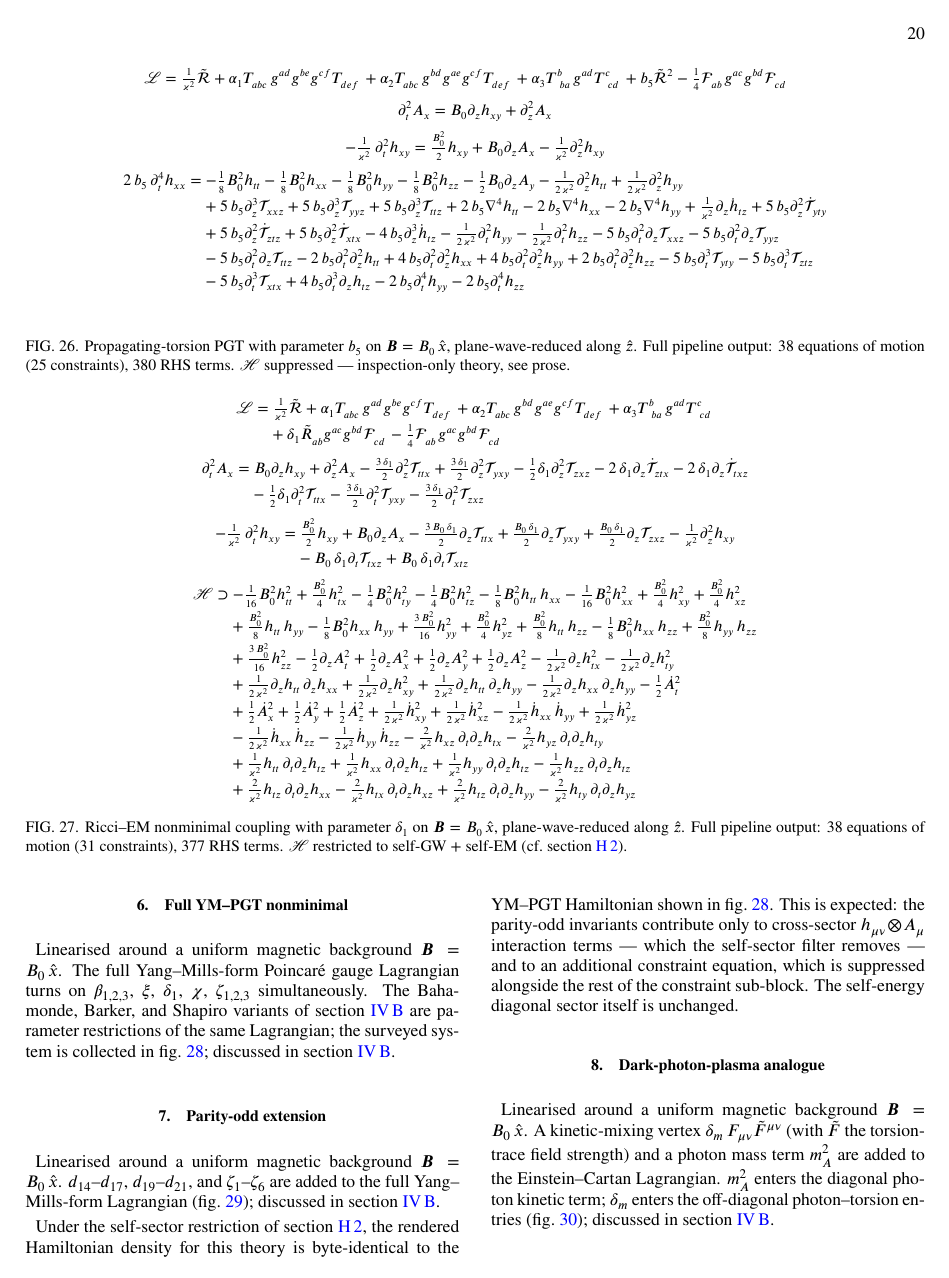
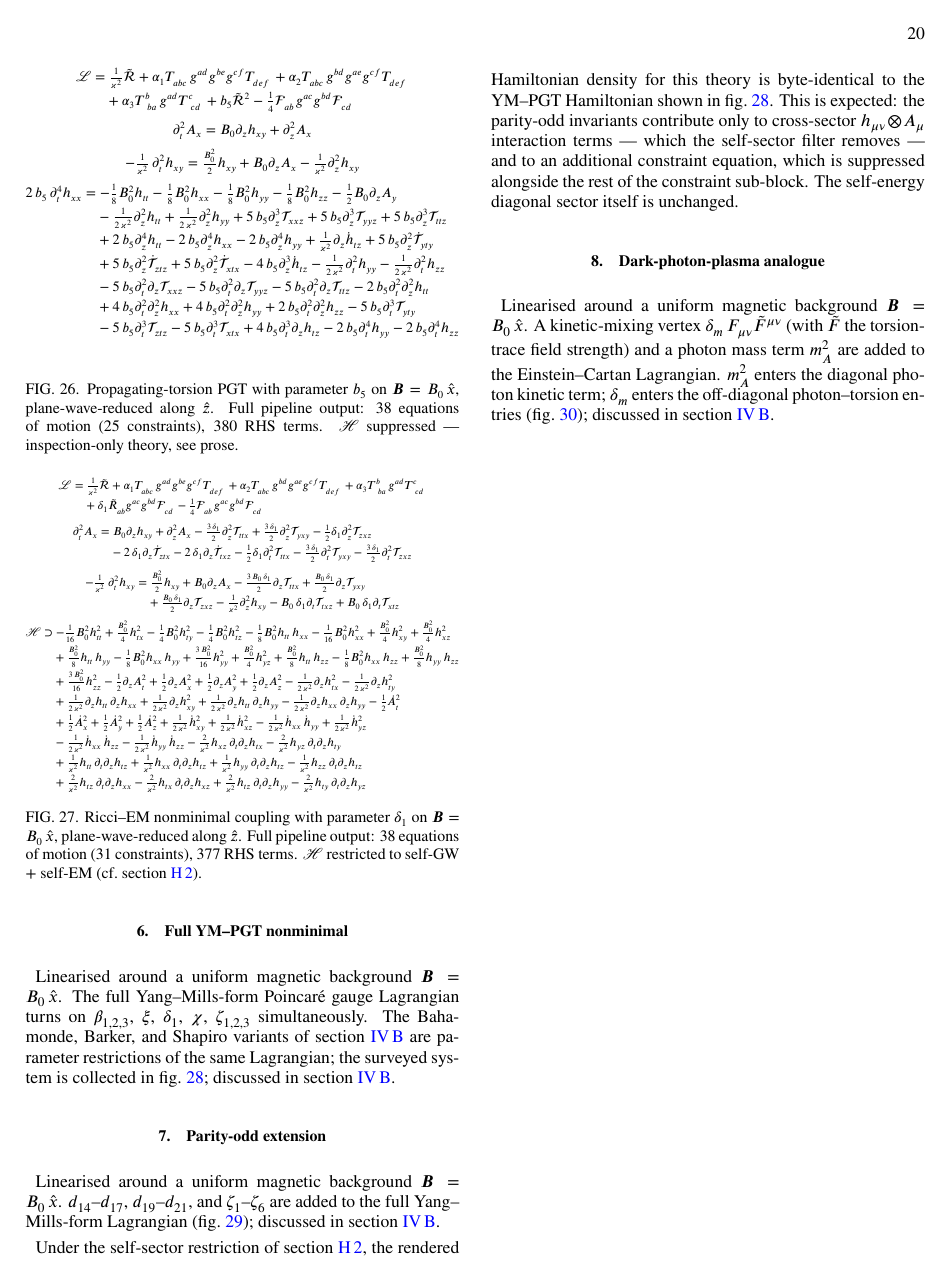
Before and after one commit to WilliamRoyce/tidal, a LaTeX paper (manuscript/main.tex, which reads manuscript/sections/appendices/listings/eom_mechanism_full.tex, manuscript/sections/appendices/listings/eom_nonminimal_full.tex, manuscript/sections/appendices/symbolic_outputs.tex): page 20 of 36. Compiled offline with pdfLaTeX.

Commit message:
fix(symbolic_outputs): change figure environment from figure* to figure for better layout

```diff
--- a/manuscript/sections/appendices/listings/eom_mechanism_full.tex
+++ b/manuscript/sections/appendices/listings/eom_mechanism_full.tex
@@ -1,5 +1,6 @@
   \begin{aligned}
-    \mathscr{L} &= \tfrac{1}{\kappa^2} \tilde{\mathcal{R}} + \alpha_{1} \tensor{T}{_a_b_c} \tensor{g}{^a^d} \tensor{g}{^b^e} \tensor{g}{^c^f} \tensor{T}{_d_e_f} + \alpha_{2} \tensor{T}{_a_b_c} \tensor{g}{^b^d} \tensor{g}{^a^e} \tensor{g}{^c^f} \tensor{T}{_d_e_f} + \alpha_{3} \tensor{T}{^b_b_a} \tensor{g}{^a^d} \tensor{T}{^c_c_d} + b_{5} \tilde{\mathcal{R}}^2 - \tfrac{1}{4} \tensor{\mathcal{F}}{_a_b} \tensor{g}{^a^c} \tensor{g}{^b^d} \tensor{\mathcal{F}}{_c_d}
+    \mathscr{L} &= \tfrac{1}{\kappa^2} \tilde{\mathcal{R}} + \alpha_{1} \tensor{T}{_a_b_c} \tensor{g}{^a^d} \tensor{g}{^b^e} \tensor{g}{^c^f} \tensor{T}{_d_e_f} + \alpha_{2} \tensor{T}{_a_b_c} \tensor{g}{^b^d} \tensor{g}{^a^e} \tensor{g}{^c^f} \tensor{T}{_d_e_f} \\
+    &\quad + \alpha_{3} \tensor{T}{^b_b_a} \tensor{g}{^a^d} \tensor{T}{^c_c_d} + b_{5} \tilde{\mathcal{R}}^2 - \tfrac{1}{4} \tensor{\mathcal{F}}{_a_b} \tensor{g}{^a^c} \tensor{g}{^b^d} \tensor{\mathcal{F}}{_c_d}
   \end{aligned} \\[1ex]
   \begin{aligned}
     % \partial_t^{2} A_{t} &= -B_{0} \partial_z h_{ty} - \partial_z^2 A_{t} \\
@@ -16,18 +17,20 @@
   \end{aligned} \\[1ex]
   \begin{aligned}
   %   0 &= \tfrac{B_{0}^2}{8} h_{tt} + \tfrac{B_{0}^2}{8} h_{xx} - \tfrac{1}{8} B_{0}^2 h_{yy} - \tfrac{1}{8} B_{0}^2 h_{zz} - \tfrac{1}{2} B_{0} \partial_z A_{y} + \tfrac{1}{2 \, \kappa^2} \partial_z^2 h_{xx} + \tfrac{1}{2 \, \kappa^2} \partial_z^2 h_{yy} + 5 \, b_{5} \partial_z^{3} \mathcal{T}_{xxz} \\
-  % &\quad + 5 \, b_{5} \partial_z^{3} \mathcal{T}_{yyz} + 5 \, b_{5} \partial_z^{3} \mathcal{T}_{ttz} + 2 \, b_{5} \nabla^4 h_{tt} - 2 \, b_{5} \nabla^4 h_{xx} - 2 \, b_{5} \nabla^4 h_{yy} + 5 \, b_{5} \partial_z^2 \dot{\mathcal{T}}_{yty} + 5 \, b_{5} \partial_z^2 \dot{\mathcal{T}}_{ztz} + 5 \, b_{5} \partial_z^2 \dot{\mathcal{T}}_{xtx} \\
+  % &\quad + 5 \, b_{5} \partial_z^{3} \mathcal{T}_{yyz} + 5 \, b_{5} \partial_z^{3} \mathcal{T}_{ttz} + 2 \, b_{5} \partial_z^4 h_{tt} - 2 \, b_{5} \partial_z^4 h_{xx} - 2 \, b_{5} \partial_z^4 h_{yy} + 5 \, b_{5} \partial_z^2 \dot{\mathcal{T}}_{yty} + 5 \, b_{5} \partial_z^2 \dot{\mathcal{T}}_{ztz} + 5 \, b_{5} \partial_z^2 \dot{\mathcal{T}}_{xtx} \\
   % &\quad - 4 \, b_{5} \partial_z^{3} \dot{h}_{tz} + 2 \, b_{5} \partial_t^{2} \partial_z^{2} h_{xx} + 2 \, b_{5} \partial_t^{2} \partial_z^{2} h_{yy} + 2 \, b_{5} \partial_t^{2} \partial_z^{2} h_{zz} \\
   %   0 &= \tfrac{B_{0}^2}{2} h_{tz} + B_{0} \partial_t A_{y} - \tfrac{1}{\kappa^{2}} \partial_z \dot{h}_{xx} - \tfrac{1}{\kappa^{2}} \partial_z \dot{h}_{yy} - 10 \, b_{5} \partial_z^2 \dot{\mathcal{T}}_{xxz} - 10 \, b_{5} \partial_z^2 \dot{\mathcal{T}}_{yyz} - 10 \, b_{5} \partial_z^2 \dot{\mathcal{T}}_{ttz} - 4 \, b_{5} \partial_z^{3} \dot{h}_{tt} \\
   % &\quad + 4 \, b_{5} \partial_z^{3} \dot{h}_{xx} + 4 \, b_{5} \partial_z^{3} \dot{h}_{yy} - 10 \, b_{5} \partial_t^{2} \partial_z \mathcal{T}_{yty} - 10 \, b_{5} \partial_t^{2} \partial_z \mathcal{T}_{ztz} - 10 \, b_{5} \partial_t^{2} \partial_z \mathcal{T}_{xtx} + 8 \, b_{5} \partial_t^{2} \partial_z^{2} h_{tz} - 4 \, b_{5} \partial_t^{3} \partial_z h_{xx} \\
   % &\quad - 4 \, b_{5} \partial_t^{3} \partial_z h_{yy} - 4 \, b_{5} \partial_t^{3} \partial_z h_{zz} \\
-    2 \, b_{5} \, \partial_t^{4} h_{xx} &= -\tfrac{1}{8} B_{0}^2 h_{tt} - \tfrac{1}{8} B_{0}^2 h_{xx} - \tfrac{1}{8} B_{0}^2 h_{yy} - \tfrac{1}{8} B_{0}^2 h_{zz} - \tfrac{1}{2} B_{0} \partial_z A_{y} - \tfrac{1}{2 \, \kappa^2} \partial_z^2 h_{tt} + \tfrac{1}{2 \, \kappa^2} \partial_z^2 h_{yy} \\
-      &\quad + 5 \, b_{5} \partial_z^{3} \mathcal{T}_{xxz} + 5 \, b_{5} \partial_z^{3} \mathcal{T}_{yyz} + 5 \, b_{5} \partial_z^{3} \mathcal{T}_{ttz} + 2 \, b_{5} \nabla^4 h_{tt} - 2 \, b_{5} \nabla^4 h_{xx} - 2 \, b_{5} \nabla^4 h_{yy} + \tfrac{1}{\kappa^{2}} \partial_z \dot{h}_{tz} + 5 \, b_{5} \partial_z^2 \dot{\mathcal{T}}_{yty} \\
-      &\quad + 5 \, b_{5} \partial_z^2 \dot{\mathcal{T}}_{ztz} + 5 \, b_{5} \partial_z^2 \dot{\mathcal{T}}_{xtx} - 4 \, b_{5} \partial_z^{3} \dot{h}_{tz} - \tfrac{1}{2 \, \kappa^2} \partial_t^2 h_{yy} - \tfrac{1}{2 \, \kappa^2} \partial_t^2 h_{zz} - 5 \, b_{5} \partial_t^{2} \partial_z \mathcal{T}_{xxz} - 5 \, b_{5} \partial_t^{2} \partial_z \mathcal{T}_{yyz} \\
-      &\quad - 5 \, b_{5} \partial_t^{2} \partial_z \mathcal{T}_{ttz} - 2 \, b_{5} \partial_t^{2} \partial_z^{2} h_{tt} + 4 \, b_{5} \partial_t^{2} \partial_z^{2} h_{xx} + 4 \, b_{5} \partial_t^{2} \partial_z^{2} h_{yy} + 2 \, b_{5} \partial_t^{2} \partial_z^{2} h_{zz} - 5 \, b_{5} \partial_t^{3} \mathcal{T}_{yty} - 5 \, b_{5} \partial_t^{3} \mathcal{T}_{ztz} \\
-      &\quad - 5 \, b_{5} \partial_t^{3} \mathcal{T}_{xtx} + 4 \, b_{5} \partial_t^{3} \partial_z h_{tz} - 2 \, b_{5} \partial_t^{4} h_{yy} - 2 \, b_{5} \partial_t^{4} h_{zz}
+    2 \, b_{5} \, \partial_t^{4} h_{xx} &= -\tfrac{1}{8} B_{0}^2 h_{tt} - \tfrac{1}{8} B_{0}^2 h_{xx} - \tfrac{1}{8} B_{0}^2 h_{yy} - \tfrac{1}{8} B_{0}^2 h_{zz} - \tfrac{1}{2} B_{0} \partial_z A_{y} \\
+      &\quad - \tfrac{1}{2 \, \kappa^2} \partial_z^2 h_{tt} + \tfrac{1}{2 \, \kappa^2} \partial_z^2 h_{yy} + 5 \, b_{5} \partial_z^{3} \mathcal{T}_{xxz} + 5 \, b_{5} \partial_z^{3} \mathcal{T}_{yyz} + 5 \, b_{5} \partial_z^{3} \mathcal{T}_{ttz} \\
+      &\quad + 2 \, b_{5} \partial_z^4 h_{tt} - 2 \, b_{5} \partial_z^4 h_{xx} - 2 \, b_{5} \partial_z^4 h_{yy} + \tfrac{1}{\kappa^{2}} \partial_z \dot{h}_{tz} + 5 \, b_{5} \partial_z^2 \dot{\mathcal{T}}_{yty} \\
+      &\quad + 5 \, b_{5} \partial_z^2 \dot{\mathcal{T}}_{ztz} + 5 \, b_{5} \partial_z^2 \dot{\mathcal{T}}_{xtx} - 4 \, b_{5} \partial_z^{3} \dot{h}_{tz} - \tfrac{1}{2 \, \kappa^2} \partial_t^2 h_{yy} - \tfrac{1}{2 \, \kappa^2} \partial_t^2 h_{zz} \\
+      &\quad - 5 \, b_{5} \partial_t^{2} \partial_z \mathcal{T}_{xxz} - 5 \, b_{5} \partial_t^{2} \partial_z \mathcal{T}_{yyz} - 5 \, b_{5} \partial_t^{2} \partial_z \mathcal{T}_{ttz} - 2 \, b_{5} \partial_t^{2} \partial_z^{2} h_{tt} \\
+      &\quad + 4 \, b_{5} \partial_t^{2} \partial_z^{2} h_{xx} + 4 \, b_{5} \partial_t^{2} \partial_z^{2} h_{yy} + 2 \, b_{5} \partial_t^{2} \partial_z^{2} h_{zz} - 5 \, b_{5} \partial_t^{3} \mathcal{T}_{yty} \\
+      &\quad - 5 \, b_{5} \partial_t^{3} \mathcal{T}_{ztz} - 5 \, b_{5} \partial_t^{3} \mathcal{T}_{xtx} + 4 \, b_{5} \partial_t^{3} \partial_z h_{tz} - 2 \, b_{5} \partial_t^{4} h_{yy} - 2 \, b_{5} \partial_t^{4} h_{zz} \\
   %   2 \, b_{5} \, \partial_t^{4} h_{yy} &= \tfrac{B_{0}^2}{8} h_{tt} - \tfrac{1}{8} B_{0}^2 h_{xx} + \tfrac{3 \, B_{0}^2}{8} h_{yy} + \tfrac{B_{0}^2}{8} h_{zz} + \tfrac{B_{0}}{2} \partial_z A_{y} - \tfrac{1}{2 \, \kappa^2} \partial_z^2 h_{tt} + \tfrac{1}{2 \, \kappa^2} \partial_z^2 h_{xx} \\
-  % &\quad + 5 \, b_{5} \partial_z^{3} \mathcal{T}_{xxz} + 5 \, b_{5} \partial_z^{3} \mathcal{T}_{yyz} + 5 \, b_{5} \partial_z^{3} \mathcal{T}_{ttz} + 2 \, b_{5} \nabla^4 h_{tt} - 2 \, b_{5} \nabla^4 h_{xx} - 2 \, b_{5} \nabla^4 h_{yy} + \tfrac{1}{\kappa^{2}} \partial_z \dot{h}_{tz} + 5 \, b_{5} \partial_z^2 \dot{\mathcal{T}}_{yty} \\
+  % &\quad + 5 \, b_{5} \partial_z^{3} \mathcal{T}_{xxz} + 5 \, b_{5} \partial_z^{3} \mathcal{T}_{yyz} + 5 \, b_{5} \partial_z^{3} \mathcal{T}_{ttz} + 2 \, b_{5} \partial_z^4 h_{tt} - 2 \, b_{5} \partial_z^4 h_{xx} - 2 \, b_{5} \partial_z^4 h_{yy} + \tfrac{1}{\kappa^{2}} \partial_z \dot{h}_{tz} + 5 \, b_{5} \partial_z^2 \dot{\mathcal{T}}_{yty} \\
   % &\quad + 5 \, b_{5} \partial_z^2 \dot{\mathcal{T}}_{ztz} + 5 \, b_{5} \partial_z^2 \dot{\mathcal{T}}_{xtx} - 4 \, b_{5} \partial_z^{3} \dot{h}_{tz} - \tfrac{1}{2 \, \kappa^2} \partial_t^2 h_{xx} - \tfrac{1}{2 \, \kappa^2} \partial_t^2 h_{zz} - 5 \, b_{5} \partial_t^{2} \partial_z \mathcal{T}_{xxz} - 5 \, b_{5} \partial_t^{2} \partial_z \mathcal{T}_{yyz} \\
   % &\quad - 5 \, b_{5} \partial_t^{2} \partial_z \mathcal{T}_{ttz} - 2 \, b_{5} \partial_t^{2} \partial_z^{2} h_{tt} + 4 \, b_{5} \partial_t^{2} \partial_z^{2} h_{xx} + 4 \, b_{5} \partial_t^{2} \partial_z^{2} h_{yy} + 2 \, b_{5} \partial_t^{2} \partial_z^{2} h_{zz} - 5 \, b_{5} \partial_t^{3} \mathcal{T}_{yty} - 5 \, b_{5} \partial_t^{3} \mathcal{T}_{ztz} \\
   % &\quad - 5 \, b_{5} \partial_t^{3} \mathcal{T}_{xtx} + 4 \, b_{5} \partial_t^{3} \partial_z h_{tz} - 2 \, b_{5} \partial_t^{4} h_{xx} - 2 \, b_{5} \partial_t^{4} h_{zz} \\
--- a/manuscript/sections/appendices/listings/eom_nonminimal_full.tex
+++ b/manuscript/sections/appendices/listings/eom_nonminimal_full.tex
@@ -7,8 +7,8 @@
   % &\quad - \tfrac{3 \, \delta_{1}}{2} \partial_z \dot{\mathcal{T}}_{yyz} + \tfrac{\delta_{1}}{2} \partial_z \dot{\mathcal{T}}_{ttz}
   % \end{aligned} \\[1ex]
   \begin{aligned}
-    \partial_t^{2} A_{x} &= B_{0} \partial_z h_{xy} + \partial_z^2 A_{x} - \tfrac{3 \, \delta_{1}}{2} \partial_z^2 \mathcal{T}_{ttx} + \tfrac{3 \, \delta_{1}}{2} \partial_z^2 \mathcal{T}_{yxy} - \tfrac{1}{2} \delta_{1} \partial_z^2 \mathcal{T}_{zxz} - 2 \, \delta_{1} \partial_z \dot{\mathcal{T}}_{ztx} - 2 \, \delta_{1} \partial_z \dot{\mathcal{T}}_{txz} \\
-  &\quad - \tfrac{1}{2} \delta_{1} \partial_t^2 \mathcal{T}_{ttx} - \tfrac{3 \, \delta_{1}}{2} \partial_t^2 \mathcal{T}_{yxy} - \tfrac{3 \, \delta_{1}}{2} \partial_t^2 \mathcal{T}_{zxz}
+    \partial_t^{2} A_{x} &= B_{0} \partial_z h_{xy} + \partial_z^2 A_{x} - \tfrac{3 \, \delta_{1}}{2} \partial_z^2 \mathcal{T}_{ttx} + \tfrac{3 \, \delta_{1}}{2} \partial_z^2 \mathcal{T}_{yxy} - \tfrac{1}{2} \delta_{1} \partial_z^2 \mathcal{T}_{zxz} \\
+    &\quad - 2 \, \delta_{1} \partial_z \dot{\mathcal{T}}_{ztx} - 2 \, \delta_{1} \partial_z \dot{\mathcal{T}}_{txz} - \tfrac{1}{2} \delta_{1} \partial_t^2 \mathcal{T}_{ttx} - \tfrac{3 \, \delta_{1}}{2} \partial_t^2 \mathcal{T}_{yxy} - \tfrac{3 \, \delta_{1}}{2} \partial_t^2 \mathcal{T}_{zxz}
   \end{aligned} \\[1ex]
   % \begin{aligned}
   %   \partial_t^{2} A_{y} &= \tfrac{B_{0}}{2} \partial_z h_{tt} - \tfrac{1}{2} B_{0} \partial_z h_{xx} + \tfrac{B_{0}}{2} \partial_z h_{yy} + \tfrac{B_{0}}{2} \partial_z h_{zz} + \partial_z^2 A_{y} - \tfrac{3 \, \delta_{1}}{2} \partial_z^2 \mathcal{T}_{tty} - \tfrac{1}{2} \delta_{1} \partial_z^2 \mathcal{T}_{zyz} \\
--- a/manuscript/sections/appendices/symbolic_outputs.tex
+++ b/manuscript/sections/appendices/symbolic_outputs.tex
@@ -141,7 +141,7 @@ $b_5 \tilde{\mathcal{R}}^{2}$ case (Blagojevi\'c and Cvetkovi\'c
 this theory is preserved as a comment in the listing file for
 reference but is not rendered.
 
-\begin{figure*}[t]
+\begin{figure}[t]
 \centering
 \adjustbox{max width=\linewidth}{$\displaystyle
 \setlength{\jot}{1pt}%
@@ -169,7 +169,7 @@ $\delta_{1}$ coupling generates entries in every $h_{\mu\nu}$
 equation and second-time-derivative entries in the torsion
 sector; discussed in \cref{SectorSurvey}.
 
-\begin{figure*}[t]
+\begin{figure}[t]
 \centering
 \adjustbox{max width=\linewidth}{$\displaystyle
 \setlength{\jot}{1pt}%
@@ -184,7 +184,7 @@ Full pipeline output: \NonminimalEomCount{} equations of motion
 \NonminimalTermCount{} RHS terms. $\mathscr{H}$ restricted to
 self-GW + self-EM (cf.\ \cref{DiracBergmann}).}%
 \label{NonminimalKineticOutput}
-\end{figure*}
+\end{figure}
 
 % --- E.6  Full YM--PGT nonminimal -----------------------------------
 \subsection{Full YM--PGT nonminimal}%
```
Also changed, not shown: manuscript/sections/appendices/listings/eom_nonminimal_full.tex (4 more changed lines), manuscript/sections/appendices/symbolic_outputs.tex (2 more changed lines).
